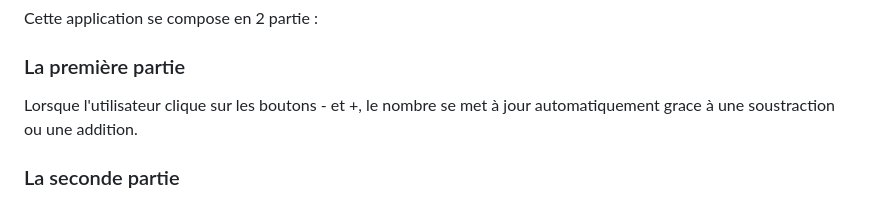
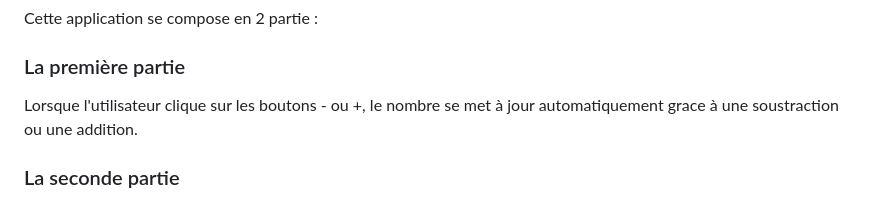
Before and after one commit to wawa998/codePourELM, a Markdown page: README.md, the part around the change. Drawn GitHub-style.

```diff
--- a/README.md
+++ b/README.md
@@ -14,7 +14,7 @@ Cette application se compose en 2 partie :
 
 ### La première partie
 
-Lorsque l'utilisateur clique sur les boutons - et +, le nombre se met à jour automatiquement grace à une soustraction ou une addition.
+Lorsque l'utilisateur clique sur les boutons - ou +, le nombre se met à jour automatiquement grace à une soustraction ou une addition.
 
 ### La seconde partie
 
```
